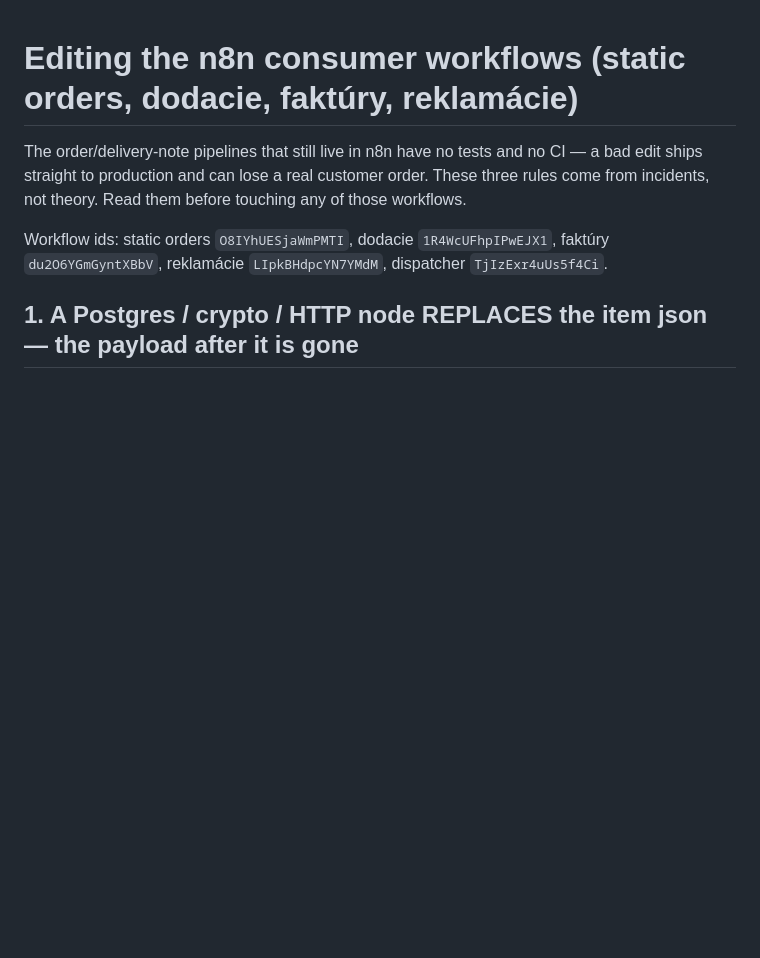
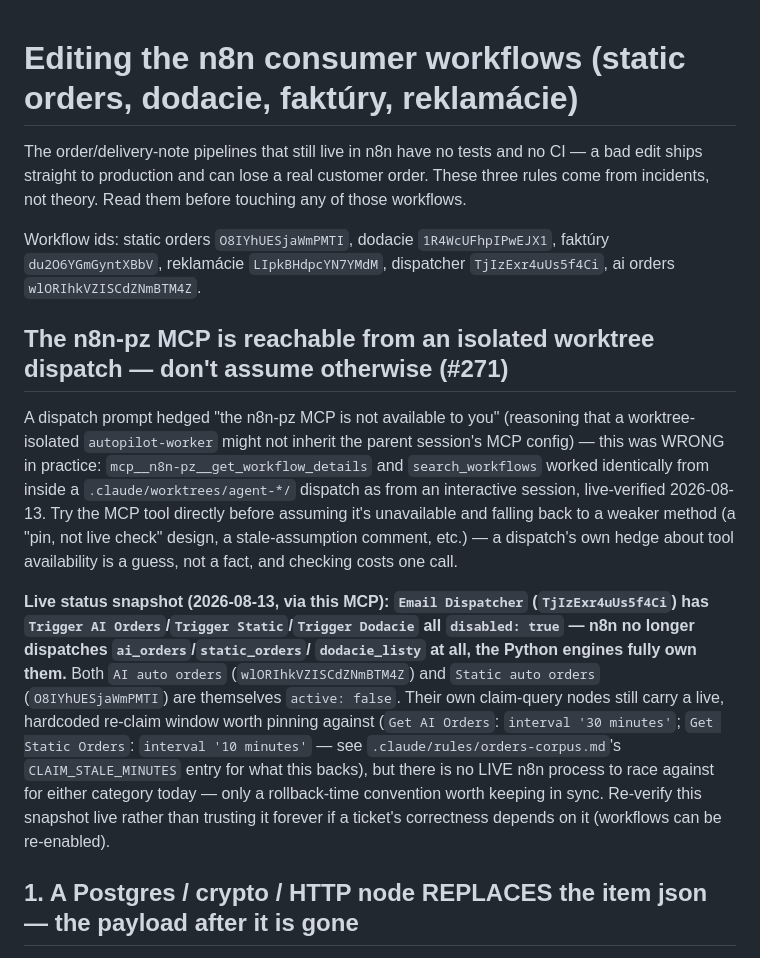
Before and after one commit to zbynekdrlik/email-extractor, a Markdown page: .claude/rules/n8n-workflow-edits.md, the part around the change. Drawn GitHub-style; blank space fills up the shorter version.

```diff
--- a/.claude/rules/n8n-workflow-edits.md
+++ b/.claude/rules/n8n-workflow-edits.md
@@ -5,7 +5,33 @@ ships straight to production and can lose a real customer order. These three rul
 incidents, not theory. Read them before touching any of those workflows.
 
 Workflow ids: static orders `O8IYhUESjaWmPMTI`, dodacie `1R4WcUFhpIPwEJX1`, faktúry
-`du2O6YGmGyntXBbV`, reklamácie `LIpkBHdpcYN7YMdM`, dispatcher `TjIzExr4uUs5f4Ci`.
+`du2O6YGmGyntXBbV`, reklamácie `LIpkBHdpcYN7YMdM`, dispatcher `TjIzExr4uUs5f4Ci`,
+ai orders `wlORIhkVZISCdZNmBTM4Z`.
+
+## The n8n-pz MCP is reachable from an isolated worktree dispatch — don't assume otherwise (#271)
+
+A dispatch prompt hedged "the n8n-pz MCP is not available to you" (reasoning that a
+worktree-isolated `autopilot-worker` might not inherit the parent session's MCP
+config) — this was WRONG in practice: `mcp__n8n-pz__get_workflow_details` and
+`search_workflows` worked identically from inside a `.claude/worktrees/agent-*/`
+dispatch as from an interactive session, live-verified 2026-08-13. Try the MCP tool
+directly before assuming it's unavailable and falling back to a weaker method (a
+"pin, not live check" design, a stale-assumption comment, etc.) — a dispatch's own
+hedge about tool availability is a guess, not a fact, and checking costs one call.
+
+**Live status snapshot (2026-08-13, via this MCP): `Email Dispatcher`
+(`TjIzExr4uUs5f4Ci`) has `Trigger AI Orders`/`Trigger Static`/`Trigger Dodacie` all
+`disabled: true` — n8n no longer dispatches `ai_orders`/`static_orders`/
+`dodacie_listy` at all, the Python engines fully own them.** Both `AI auto orders`
+(`wlORIhkVZISCdZNmBTM4Z`) and `Static auto orders` (`O8IYhUESjaWmPMTI`) are
+themselves `active: false`. Their own claim-query nodes still carry a live,
+hardcoded re-claim window worth pinning against (`Get AI Orders`: `interval '30
+minutes'`; `Get Static Orders`: `interval '10 minutes'` — see
+`.claude/rules/orders-corpus.md`'s `CLAIM_STALE_MINUTES` entry for what this backs),
+but there is no LIVE n8n process to race against for either category today — only a
+rollback-time convention worth keeping in sync. Re-verify this snapshot live rather
+than trusting it forever if a ticket's correctness depends on it (workflows can be
+re-enabled).
 
 ## 1. A Postgres / crypto / HTTP node REPLACES the item json — the payload after it is gone
 
```
Also changed, not shown: .claude/rules/local-testing.md (+22 -0 lines).
